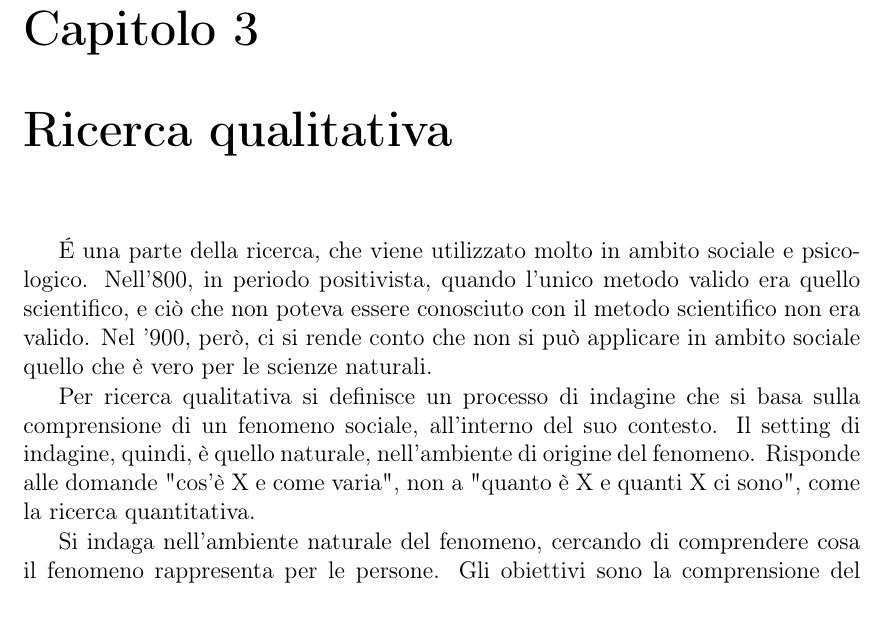
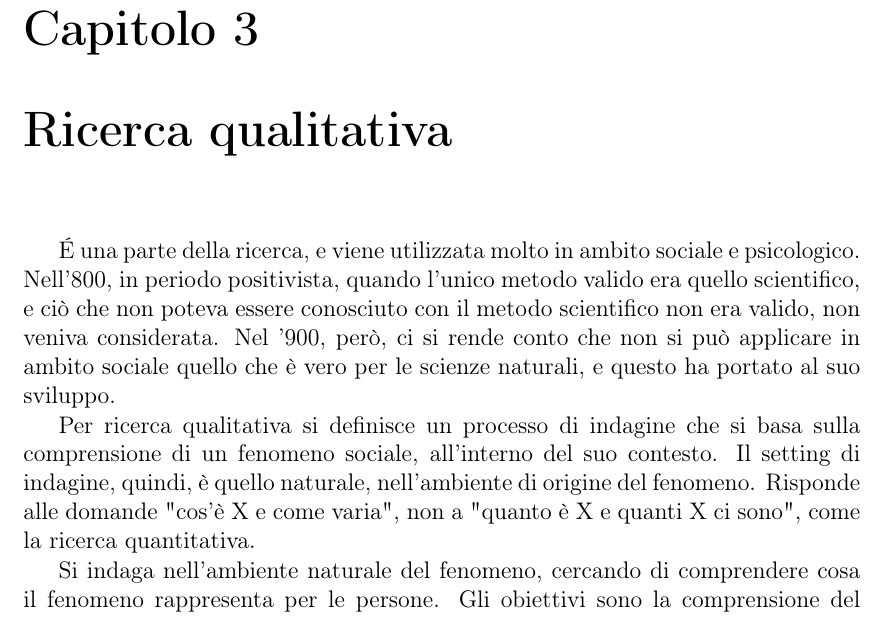
Before and after one commit to FoxtrotRomeo/seminarioOrientamentoTesi, a LaTeX book (Seminario.tex, which reads contenuti/capitoli/03.tex): part of page 13 of 21, cut so that both start at the same text. Compiled offline with pdfLaTeX.

Commit message:
fixed typo all'inizio del capitolo

```diff
--- a/contenuti/capitoli/03.tex
+++ b/contenuti/capitoli/03.tex
@@ -1,5 +1,5 @@
 \chapter{Ricerca qualitativa}
-\'E una parte della ricerca, che viene utilizzato molto in ambito sociale e psicologico. Nell'800, in periodo positivista, quando l'unico metodo valido era quello scientifico, e ciò che non poteva essere conosciuto con il metodo scientifico non era valido. Nel '900, però, ci si rende conto che non si può applicare in ambito sociale quello che è vero per le scienze naturali.
+\'E una parte della ricerca, e viene utilizzata molto in ambito sociale e psicologico. Nell'800, in periodo positivista, quando l'unico metodo valido era quello scientifico, e ciò che non poteva essere conosciuto con il metodo scientifico non era valido, non veniva considerata. Nel '900, però, ci si rende conto che non si può applicare in ambito sociale quello che è vero per le scienze naturali, e questo ha portato al suo sviluppo.
 
 Per ricerca qualitativa si definisce un processo di indagine che si basa sulla comprensione di un fenomeno sociale, all'interno del suo contesto. Il setting di indagine, quindi, è quello naturale, nell'ambiente di origine del fenomeno. Risponde alle domande "cos'è X e come varia", non a "quanto è X e quanti X ci sono", come la ricerca quantitativa.
 
```
